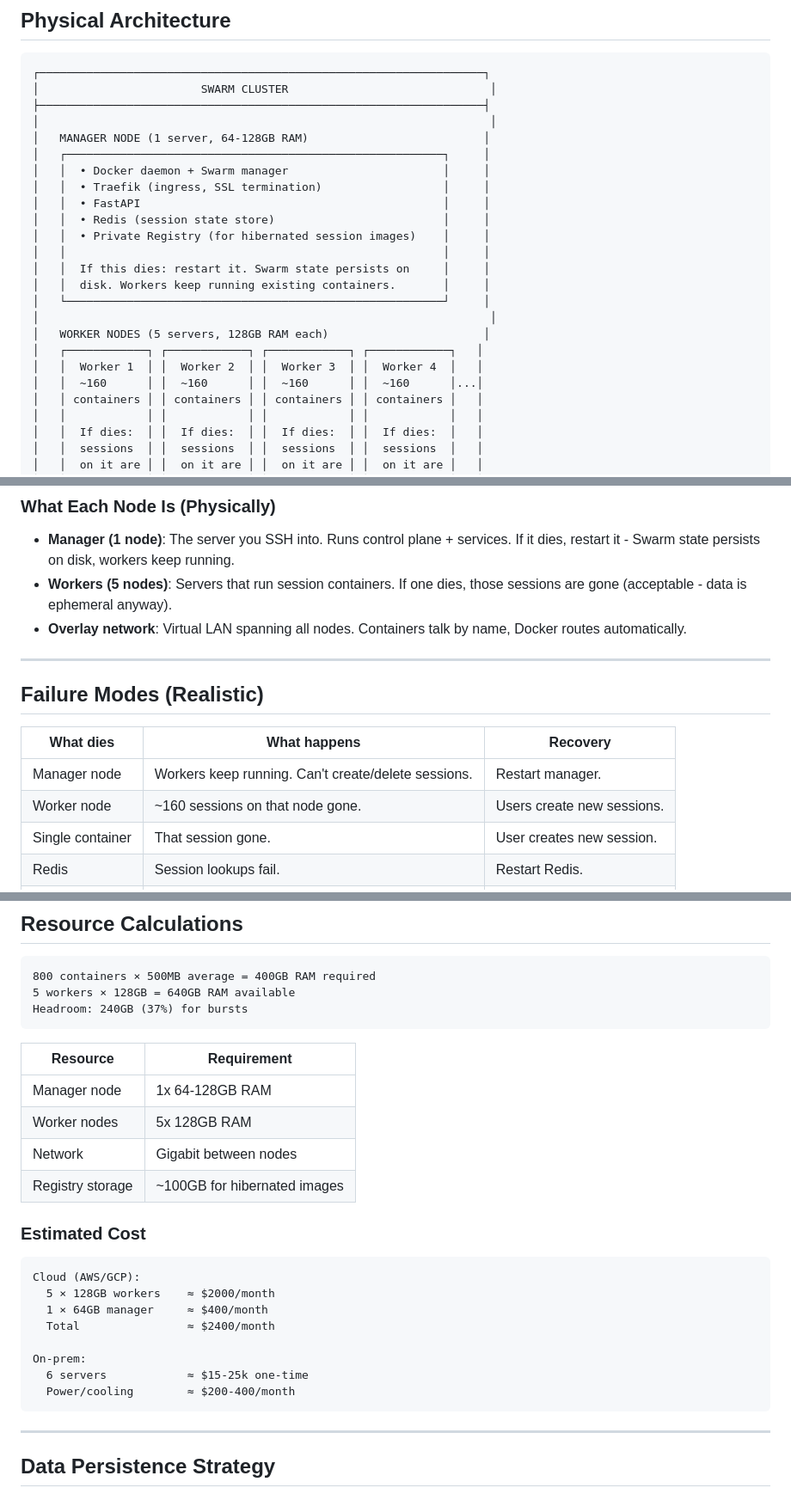
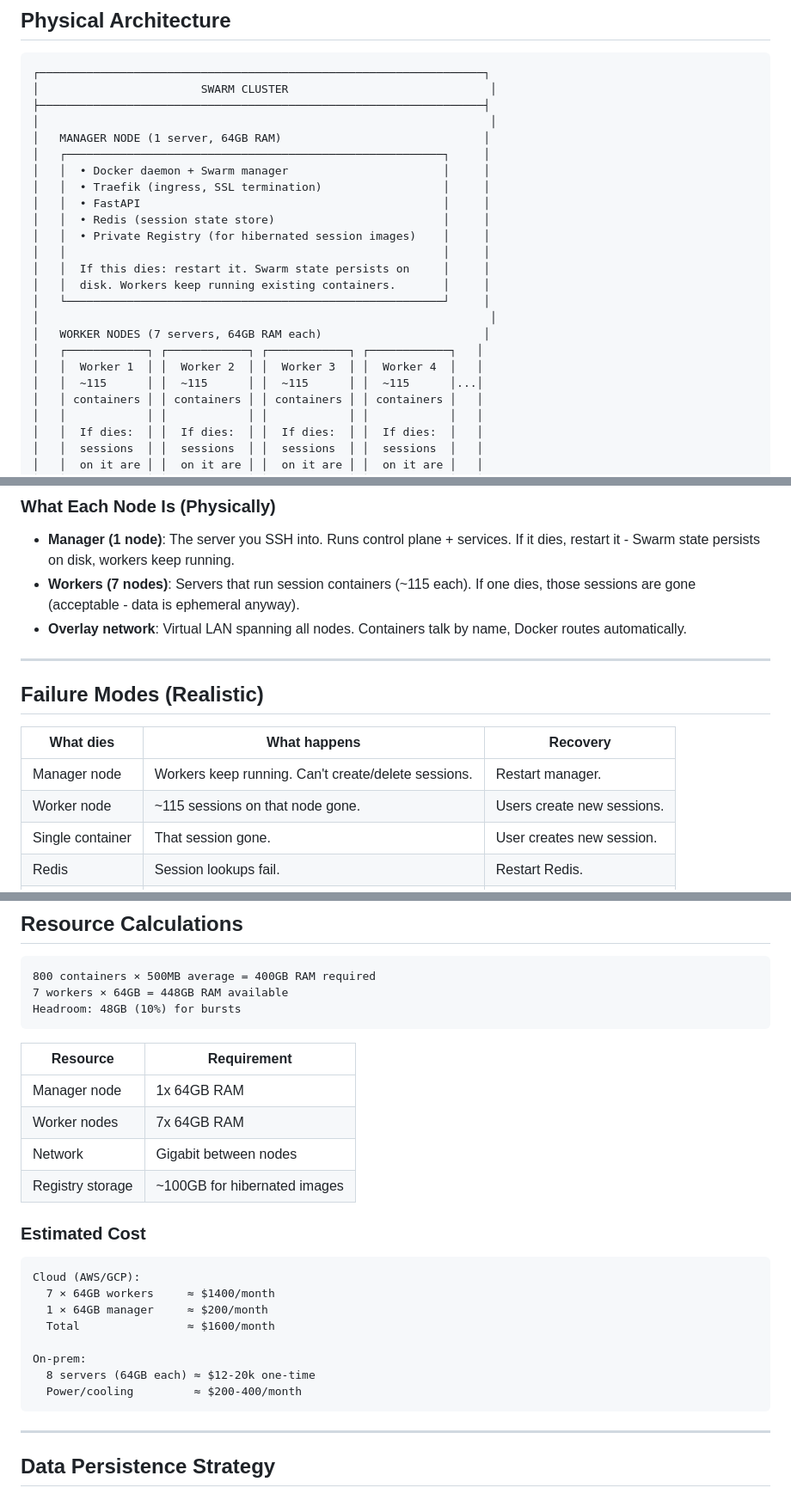
Before and after one commit to BigBIueWhale/vibe_web_terminal, a Markdown page: docs/DOCKER_SWARM_SCALING_PLAN.md, 3 parts joined by grey strips. Shown at 86% size. Drawn GitHub-style.

````diff
--- a/docs/DOCKER_SWARM_SCALING_PLAN.md
+++ b/docs/DOCKER_SWARM_SCALING_PLAN.md
@@ -26,7 +26,7 @@ Swarm is Docker-native and sufficient for this scale.
 │                        SWARM CLUSTER                              │
 ├──────────────────────────────────────────────────────────────────┤
 │                                                                   │
-│   MANAGER NODE (1 server, 64-128GB RAM)                          │
+│   MANAGER NODE (1 server, 64GB RAM)                              │
 │   ┌────────────────────────────────────────────────────────┐     │
 │   │  • Docker daemon + Swarm manager                       │     │
 │   │  • Traefik (ingress, SSL termination)                  │     │
@@ -38,10 +38,10 @@ Swarm is Docker-native and sufficient for this scale.
 │   │  disk. Workers keep running existing containers.       │     │
 │   └────────────────────────────────────────────────────────┘     │
 │                                                                   │
-│   WORKER NODES (5 servers, 128GB RAM each)                       │
+│   WORKER NODES (7 servers, 64GB RAM each)                        │
 │   ┌────────────┐ ┌────────────┐ ┌────────────┐ ┌────────────┐   │
 │   │  Worker 1  │ │  Worker 2  │ │  Worker 3  │ │  Worker 4  │   │
-│   │  ~160      │ │  ~160      │ │  ~160      │ │  ~160      │...│
+│   │  ~115      │ │  ~115      │ │  ~115      │ │  ~115      │...│
 │   │ containers │ │ containers │ │ containers │ │ containers │   │
 │   │            │ │            │ │            │ │            │   │
 │   │  If dies:  │ │  If dies:  │ │  If dies:  │ │  If dies:  │   │
@@ -62,7 +62,7 @@ Swarm is Docker-native and sufficient for this scale.
 ### What Each Node Is (Physically)
 
 - **Manager (1 node)**: The server you SSH into. Runs control plane + services. If it dies, restart it - Swarm state persists on disk, workers keep running.
-- **Workers (5 nodes)**: Servers that run session containers. If one dies, those sessions are gone (acceptable - data is ephemeral anyway).
+- **Workers (7 nodes)**: Servers that run session containers (~115 each). If one dies, those sessions are gone (acceptable - data is ephemeral anyway).
 - **Overlay network**: Virtual LAN spanning all nodes. Containers talk by name, Docker routes automatically.
 
 ---
@@ -72,7 +72,7 @@ Swarm is Docker-native and sufficient for this scale.
 | What dies | What happens | Recovery |
 |-----------|--------------|----------|
 | Manager node | Workers keep running. Can't create/delete sessions. | Restart manager. |
-| Worker node | ~160 sessions on that node gone. | Users create new sessions. |
+| Worker node | ~115 sessions on that node gone. | Users create new sessions. |
 | Single container | That session gone. | User creates new session. |
 | Redis | Session lookups fail. | Restart Redis. |
 | Registry | Can't hibernate or restore. | Restart registry. |
@@ -89,14 +89,14 @@ Swarm is Docker-native and sufficient for this scale.
 
 ```
 800 containers × 500MB average = 400GB RAM required
-5 workers × 128GB = 640GB RAM available
-Headroom: 240GB (37%) for bursts
+7 workers × 64GB = 448GB RAM available
+Headroom: 48GB (10%) for bursts
 ```
 
 | Resource | Requirement |
 |----------|-------------|
-| Manager node | 1x 64-128GB RAM |
-| Worker nodes | 5x 128GB RAM |
+| Manager node | 1x 64GB RAM |
+| Worker nodes | 7x 64GB RAM |
 | Network | Gigabit between nodes |
 | Registry storage | ~100GB for hibernated images |
 
@@ -104,13 +104,13 @@ Headroom: 240GB (37%) for bursts
 
 ```
 Cloud (AWS/GCP):
-  5 × 128GB workers    ≈ $2000/month
-  1 × 64GB manager     ≈ $400/month
-  Total                ≈ $2400/month
+  7 × 64GB workers     ≈ $1400/month
+  1 × 64GB manager     ≈ $200/month
+  Total                ≈ $1600/month
 
 On-prem:
-  6 servers            ≈ $15-25k one-time
-  Power/cooling        ≈ $200-400/month
+  8 servers (64GB each) ≈ $12-20k one-time
+  Power/cooling         ≈ $200-400/month
 ```
 
 ---
````
Also changed, not shown: other parts of docs/DOCKER_SWARM_SCALING_PLAN.md (+32 -3 lines).
